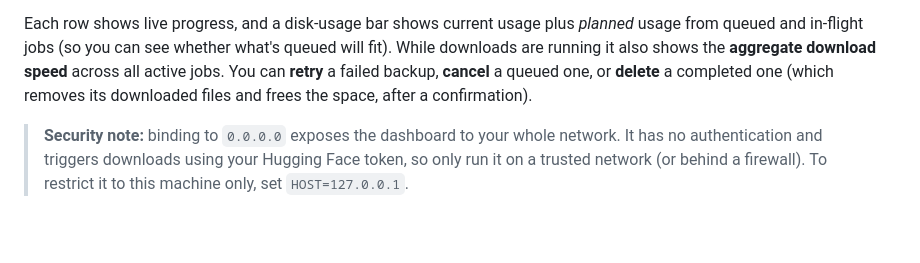
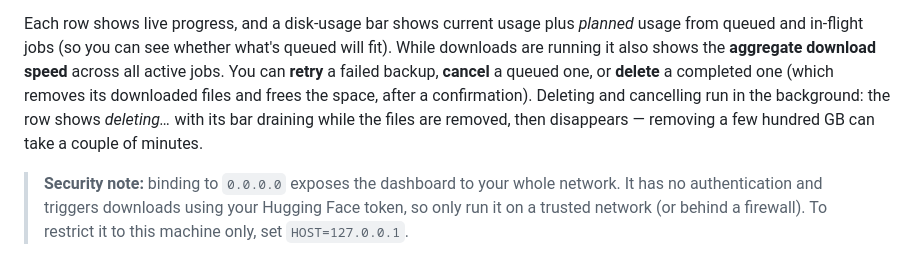
Before and after one commit to mmakam2/hug-face-rip, a Markdown page: README.md, the part around the change. Drawn GitHub-style; blank space fills up the shorter version.

```diff
--- a/README.md
+++ b/README.md
@@ -70,7 +70,9 @@ queued will fit). While downloads are running it also shows the **aggregate
 download speed** across all active jobs. You can **retry** a failed backup,
 **cancel** a queued one, or
 **delete** a completed one (which removes its downloaded files and frees the
-space, after a confirmation).
+space, after a confirmation). Deleting and cancelling run in the background: the
+row shows *deleting…* with its bar draining while the files are removed, then
+disappears — removing a few hundred GB can take a couple of minutes.
 
 > **Security note:** binding to `0.0.0.0` exposes the dashboard to your whole
 > network. It has no authentication and triggers downloads using your Hugging
```
Also changed, not shown: CLAUDE.md (+28 -6 lines), 1 other file.
